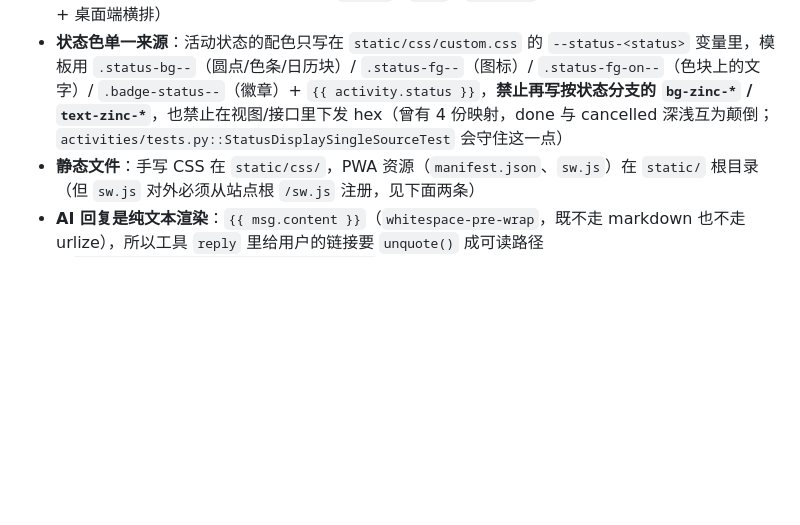
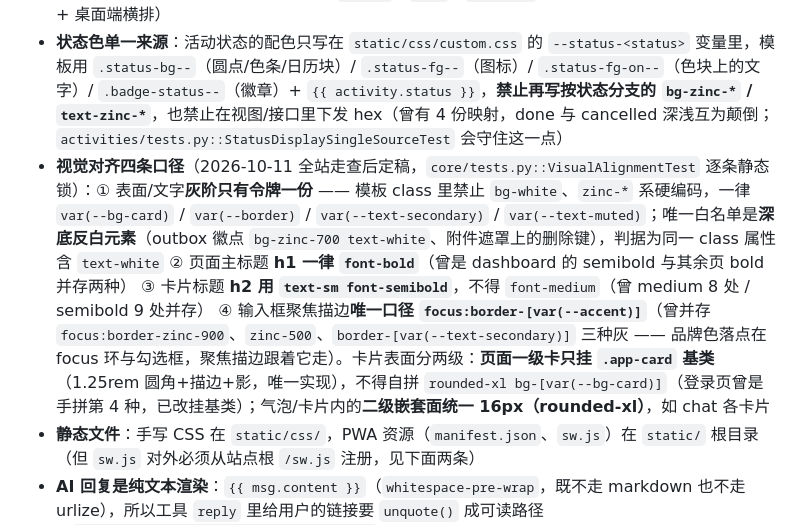
Before and after one commit to ravencyl/personal-assistant, a Markdown page: AGENTS.md, the part around the change. GitHub-like rendering; blank space fills up the shorter version.

Commit message:
docs(agents): 登记视觉对齐四条口径（灰阶令牌/h1 bold/h2 semibold/focus accent）与两级卡片表面规则

```diff
--- a/AGENTS.md
+++ b/AGENTS.md
@@ -282,6 +282,7 @@ AI（对话 `activities.create` / `activities.update`、快速输入 AI 解析
 - **上下文键不得占用框架保留名**：视图 context 里禁用 `messages`（`django.contrib.messages` 的 flash 变量，`base.html` 顶部提示条在读它）、`user`、`perms`、`request`。曾把 Message queryset 放进 `messages`，基模板就按 `Message.__str__`（「[role] 正文前 50 字」）把整段对话历史渲染到页面顶部，看着像调试信息泄漏，同时 flash 提示静默失效；现在用 `chat_messages`，`chat/tests.py::ConversationDetailContextTest` 会扫模板兼断言
 - **样式**：Tailwind CSS v4 + CSS 变量（`--text`、`--bg`、`--border` 等），响应式布局（移动端堆叠 + 桌面端横排）
 - **状态色单一来源**：活动状态的配色只写在 `static/css/custom.css` 的 `--status-<status>` 变量里，模板用 `.status-bg--`（圆点/色条/日历块）/ `.status-fg--`（图标）/ `.status-fg-on--`（色块上的文字）/ `.badge-status--`（徽章）+ `{{ activity.status }}`，**禁止再写按状态分支的 `bg-zinc-*` / `text-zinc-*`**，也禁止在视图/接口里下发 hex（曾有 4 份映射，done 与 cancelled 深浅互为颠倒；`activities/tests.py::StatusDisplaySingleSourceTest` 会守住这一点）
+- **视觉对齐四条口径**（2026-10-11 全站走查后定稿，`core/tests.py::VisualAlignmentTest` 逐条静态锁）：① 表面/文字**灰阶只有令牌一份** —— 模板 class 里禁止 `bg-white`、`zinc-*` 系硬编码，一律 `var(--bg-card)` / `var(--border)` / `var(--text-secondary)` / `var(--text-muted)`；唯一白名单是**深底反白元素**（outbox 徽点 `bg-zinc-700 text-white`、附件遮罩上的删除键），判据为同一 class 属性含 `text-white` ② 页面主标题 **h1 一律 `font-bold`**（曾是 dashboard 的 semibold 与其余页 bold 并存两种） ③ 卡片标题 **h2 用 `text-sm font-semibold`**，不得 `font-medium`（曾 medium 8 处 / semibold 9 处并存） ④ 输入框聚焦描边**唯一口径 `focus:border-[var(--accent)]`**（曾并存 `focus:border-zinc-900`、`zinc-500`、`border-[var(--text-secondary)]` 三种灰 —— 品牌色落点在 focus 环与勾选框，聚焦描边跟着它走）。卡片表面分两级：**页面一级卡只挂 `.app-card` 基类**（1.25rem 圆角+描边+影，唯一实现），不得自拼 `rounded-xl bg-[var(--bg-card)]`（登录页曾是手拼第 4 种，已改挂基类）；气泡/卡片内的**二级嵌套面统一 16px（rounded-xl）**，如 chat 各卡片
 - **静态文件**：手写 CSS 在 `static/css/`，PWA 资源（`manifest.json`、`sw.js`）在 `static/` 根目录（但 `sw.js` 对外必须从站点根 `/sw.js` 注册，见下面两条）
 - **AI 回复是纯文本渲染**：`{{ msg.content }}`（`whitespace-pre-wrap`，既不走 markdown 也不走 urlize），所以工具 `reply` 里给用户的链接要 `unquote()` 成可读路径（`knowledge/agent_tools.py::_article_url`），中文 slug 的编码 URL 用户读不了也点不了
 - **对话输入框 Enter 不提交**：两个入口（`chat/conversation_detail.html` 的 `#message-input`、`chat/conversation_list.html` 的 `#split-input`）都是 `<textarea rows="1" data-auto-grow>`，Enter 只换行、**只能点「发送」按钮**（单行 input 在表单里会隐式提交，而误发一条要等 AI 几十秒）；高度由 `base.html` 末尾的 `window.paFitTextarea` 统一接管（程序清空后要再调它重置，内联 `hx-on::after-request` 已这么写），`.chat-input` 负责 `resize:none` + 160px 限高内滚动。该脚本必须保留「元素未渲染就跳过」的守卫：快记浮层面板初始 `display:none`，此时 `scrollHeight` 恒为 0，无条件回写会把输入框压成 0 高、placeholder 裁字（已踩过）；`chat/tests.py::ChatInputEnterBehaviorTest` 锁住这套结构
```
